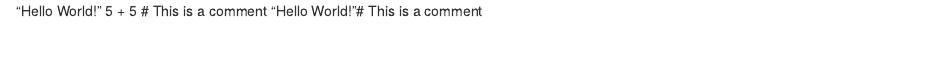
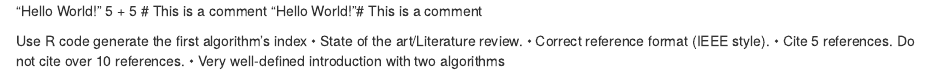
Before and after one commit to pritom-dip/learning-R-programming, an R Markdown document (one.rmd): the page in a window 1100 px wide, from its top. Rendered offline with R 4.5, knitr and Pandoc, with nearby package versions.

Commit message:
firs comment strin2

```diff
--- a/one.rmd
+++ b/one.rmd
@@ -2,3 +2,12 @@
 5 + 5
 # This is a comment
 "Hello World!"# This is a comment
+
+ Use R code generate the first algorithm’s
+index
+• State of the art/Literature review.
+• Correct reference format (IEEE style).
+• Cite 5 references. Do not cite over 10
+references.
+• Very well-defined introduction with two
+algorithms
```
